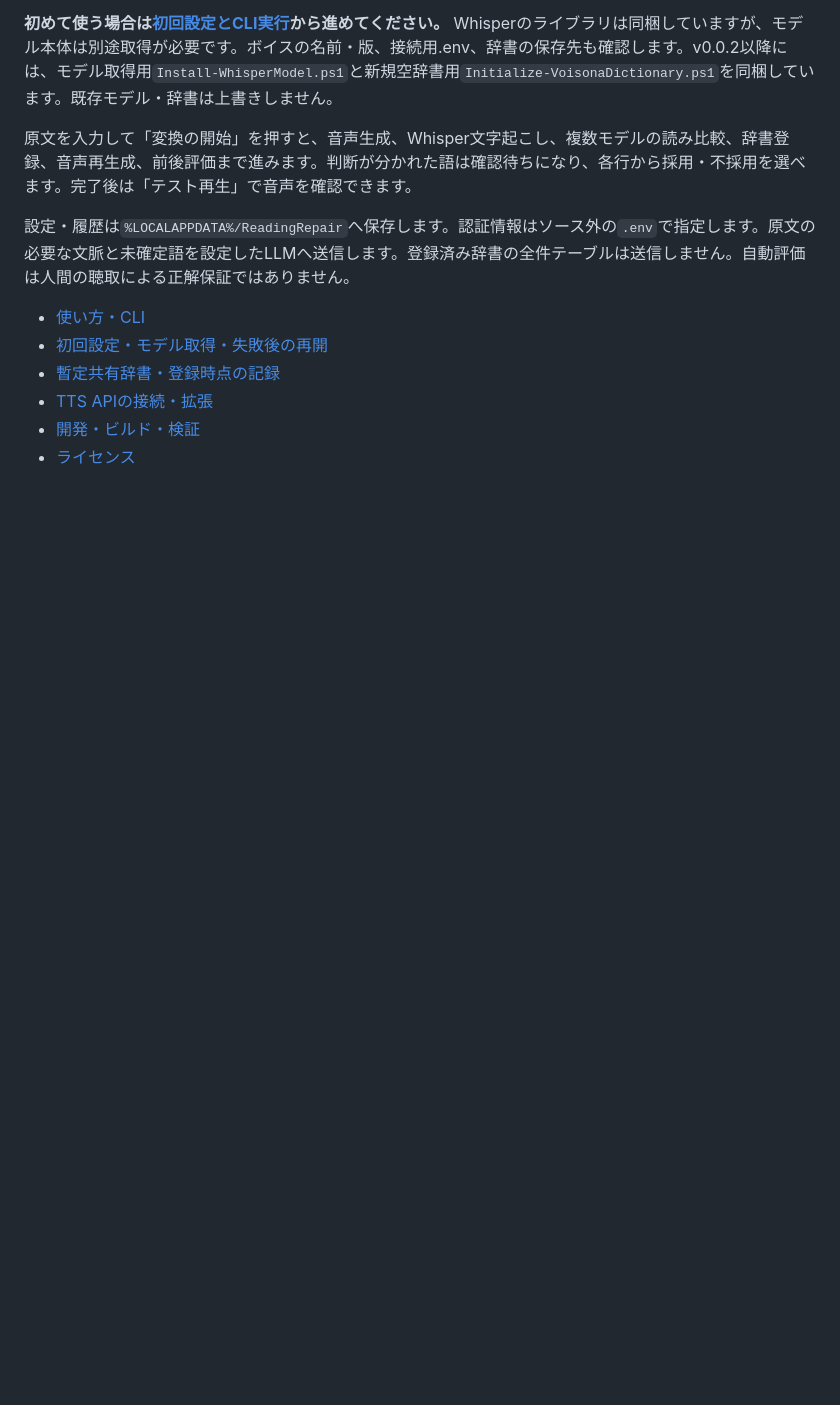
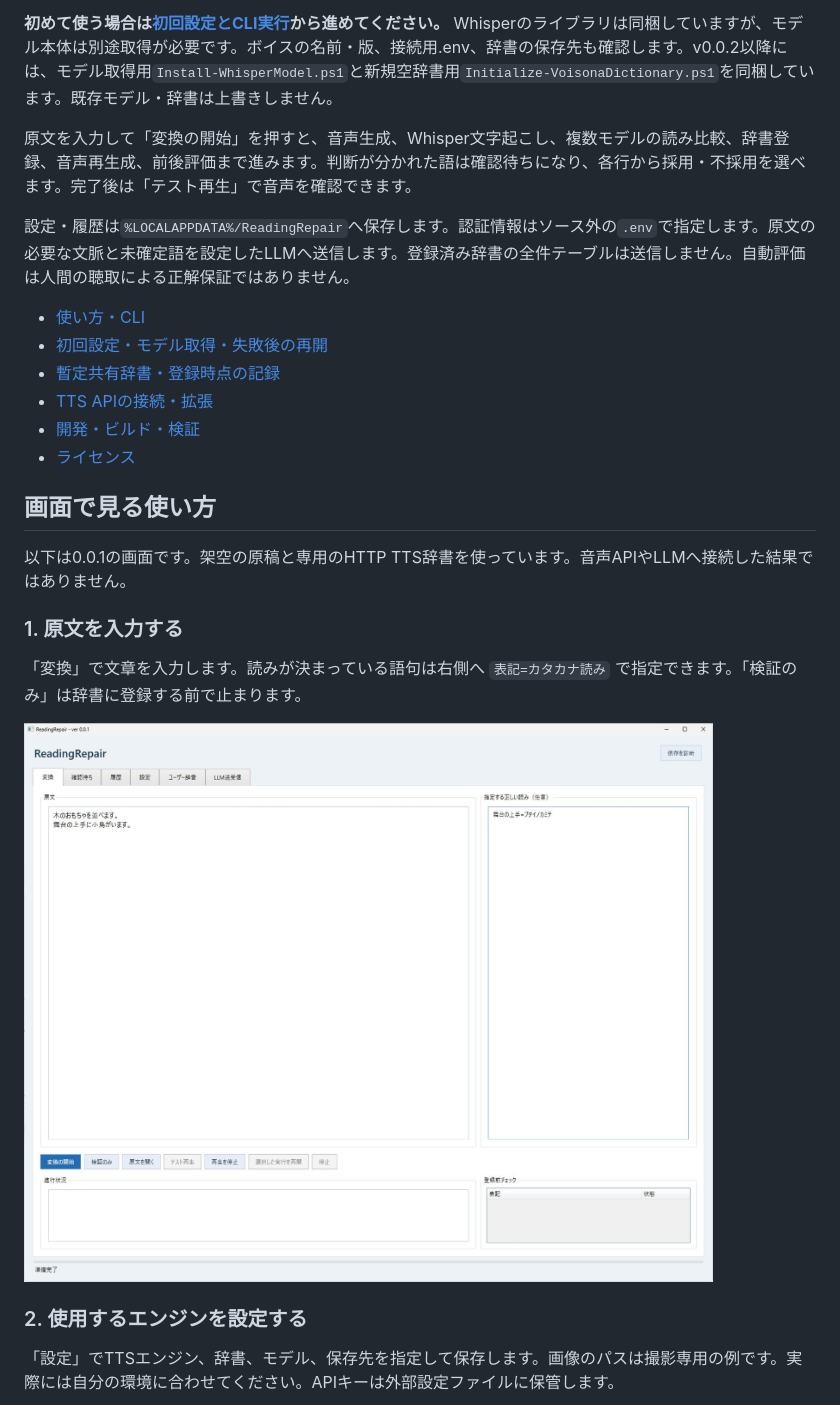
Before and after one commit to KotorinChunChun/ReadingRepair, a Markdown page: README.md, the part around one of its changes. Drawn GitHub-style; pictures changed too: docs/images/readme/01-main.png (added); blank space fills up the shorter version.

```diff
--- a/README.md
+++ b/README.md
@@ -16,3 +16,18 @@
 - [TTS APIの接続・拡張](docs/tts-engines.md)
 - [開発・ビルド・検証](docs/development.md)
 - [ライセンス](LICENSE)
+
+## 画面で見る使い方
+
+以下は0.0.1の画面です。架空の原稿と専用のHTTP TTS辞書を使っています。音声APIやLLMへ接続した結果ではありません。
+
+### 1. 原文を入力する
+
+「変換」で文章を入力します。読みが決まっている語句は右側へ `表記=カタカナ読み` で指定できます。「検証のみ」は辞書に登録する前で止まります。
+
+![原文と指定する読み](docs/images/readme/01-main.png)
+
+### 2. 使用するエンジンを設定する
+
+「設定」でTTSエンジン、辞書、モデル、保存先を指定して保存します。画像のパスは撮影専用の例です。実際には自分の環境に合わせてください。APIキーは外部設定ファイルに保管します。
+
```
Also changed, not shown: other parts of README.md (+19 -0 lines), docs/images/readme/02-settings.png (added), docs/images/readme/03-check.png (added), docs/images/readme/04-registered.png (added), docs/images/readme/05-conflict.png (added).
